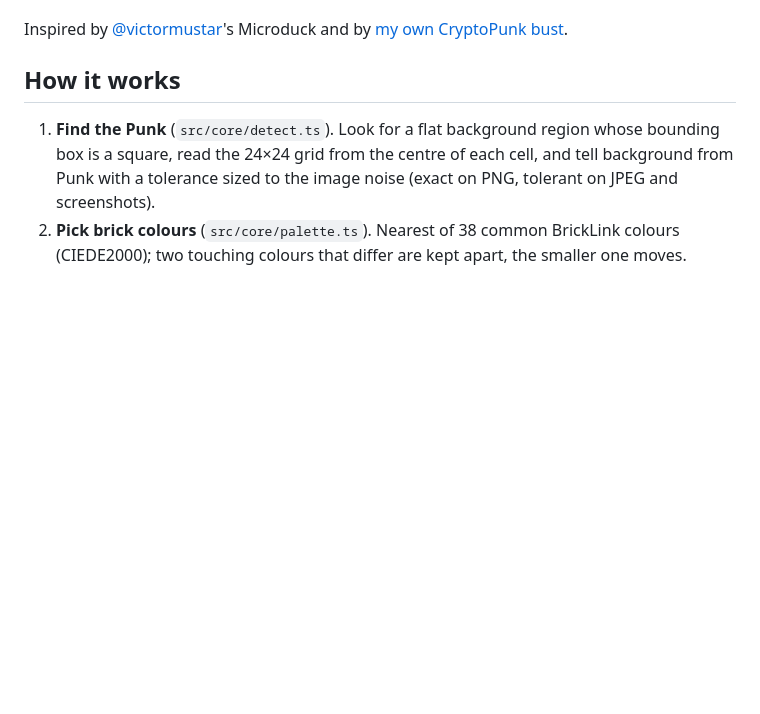
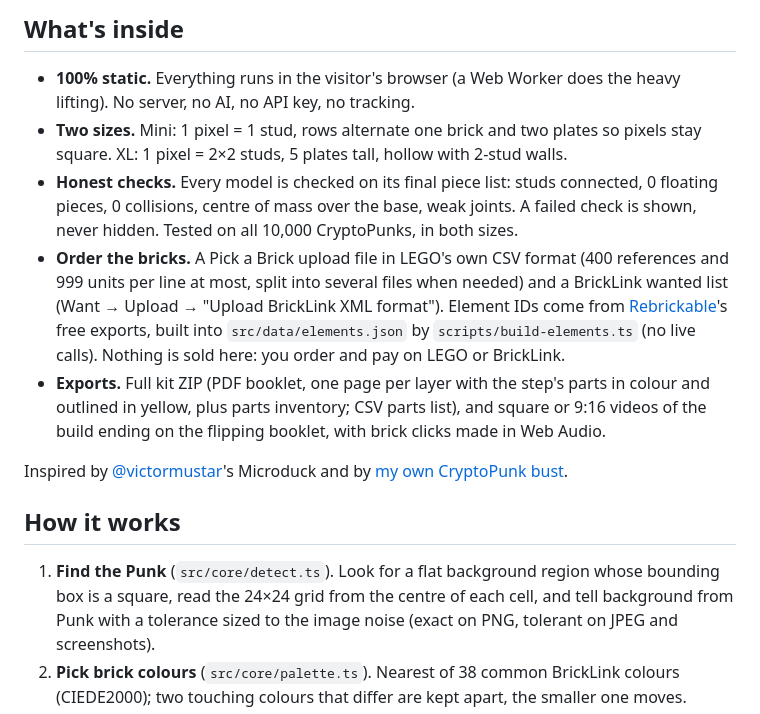
Before and after one commit to hs7j4yk4sz-boop/punk-to-bricks, a Markdown page: README.md, the part around one of its changes. Drawn GitHub-style; blank space fills up the shorter version.

```diff
--- a/README.md
+++ b/README.md
@@ -14,3 +26,10 @@ Turn a CryptoPunk image into a brick bust you can really build: a 3D build anima
+## What's inside
+
+- **100% static.** Everything runs in the visitor's browser (a Web Worker does the heavy lifting). No server, no AI, no API key, no tracking.
+- **Two sizes.** Mini: 1 pixel = 1 stud, rows alternate one brick and two plates so pixels stay square. XL: 1 pixel = 2×2 studs, 5 plates tall, hollow with 2-stud walls.
+- **Honest checks.** Every model is checked on its final piece list: studs connected, 0 floating pieces, 0 collisions, centre of mass over the base, weak joints. A failed check is shown, never hidden. Tested on all 10,000 CryptoPunks, in both sizes.
+- **Order the bricks.** A Pick a Brick upload file in LEGO's own CSV format (400 references and 999 units per line at most, split into several files when needed) and a BrickLink wanted list (Want → Upload → "Upload BrickLink XML format"). Element IDs come from [Rebrickable](https://rebrickable.com)'s free exports, built into `src/data/elements.json` by `scripts/build-elements.ts` (no live calls). Nothing is sold here: you order and pay on LEGO or BrickLink.
+- **Exports.** Full kit ZIP (PDF booklet, one page per layer with the step's parts in colour and outlined in yellow, plus parts inventory; CSV parts list), and square or 9:16 videos of the build ending on the flipping booklet, with brick clicks made in Web Audio.
 
 Inspired by [@victormustar](https://x.com/victormustar)'s Microduck and by [my own CryptoPunk bust](https://github.com/hs7j4yk4sz-boop/cryptopunk-brick-bust).
 
```
Also changed, not shown: other parts of README.md (+20 -8 lines), docs/order.png (added), docs/result.png (added).
